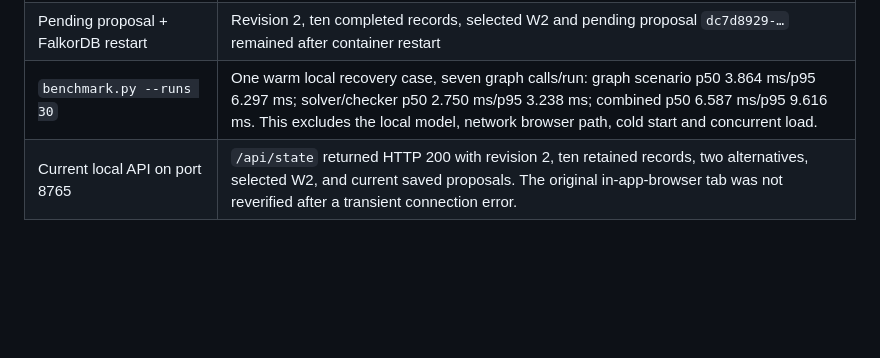
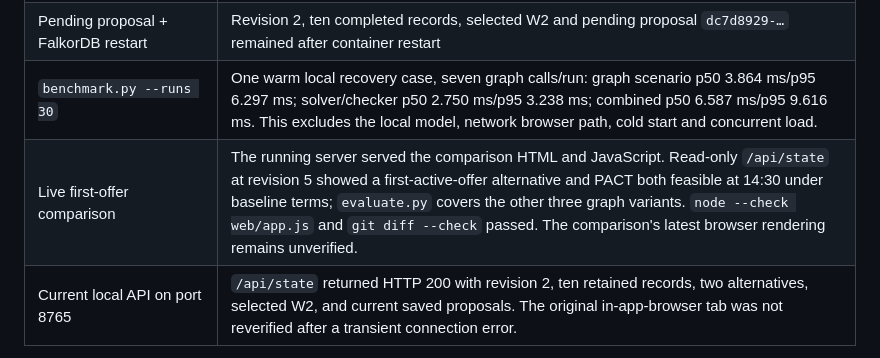
Before and after one commit to divyanshAgarwal123/pact-graph-hacks, a Markdown page: VERIFICATION.md, the part around the change. GitHub-like rendering; blank space fills up the shorter version.

Commit message:
Record live comparison smoke check

```diff
--- a/VERIFICATION.md
+++ b/VERIFICATION.md
@@ -31,6 +31,7 @@ Observed October 16, 2026 IST, after the official coding window opened. The manu
 | FalkorDB restart after counterfactuals | API still returned revision 5 baseline, ten retained wipe records, W2 selected, and saved proposal `a50926a9-…` marked stale. |
 | Pending proposal + FalkorDB restart | Revision 2, ten completed records, selected W2 and pending proposal `dc7d8929-…` remained after container restart |
 | `benchmark.py --runs 30` | One warm local recovery case, seven graph calls/run: graph scenario p50 3.864 ms/p95 6.297 ms; solver/checker p50 2.750 ms/p95 3.238 ms; combined p50 6.587 ms/p95 9.616 ms. This excludes the local model, network browser path, cold start and concurrent load. |
+| Live first-offer comparison | The running server served the comparison HTML and JavaScript. Read-only `/api/state` at revision 5 showed a first-active-offer alternative and PACT both feasible at 14:30 under baseline terms; `evaluate.py` covers the other three graph variants. `node --check web/app.js` and `git diff --check` passed. The comparison's latest browser rendering remains unverified. |
 | Current local API on port 8765 | `/api/state` returned HTTP 200 with revision 2, ten retained records, two alternatives, selected W2, and current saved proposals. The original in-app-browser tab was not reverified after a transient connection error. |
 
 The public GitHub repository was created with public visibility. Its default-branch `README.md` was independently fetched after the initial push. The graph currently remains in the restored recovery variant at revision 5; run `pact.py seed` to restore the original case. The graph is disposable; no external organizational data or actual work is represented. The concurrent-read check covered one local writer and 20 reads, not load testing. These checks do not establish physical approvals, arbitrary recovery, deployment, final video or submission. The browser and agent checks cover the named local paths only; the new counterfactual controls were verified through their HTTP endpoints, not a new browser walkthrough.
```
